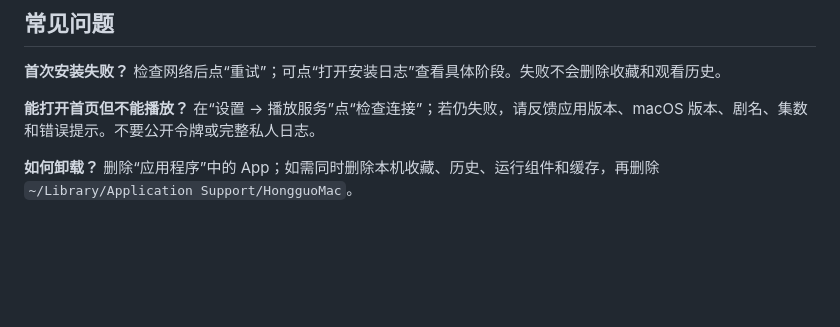
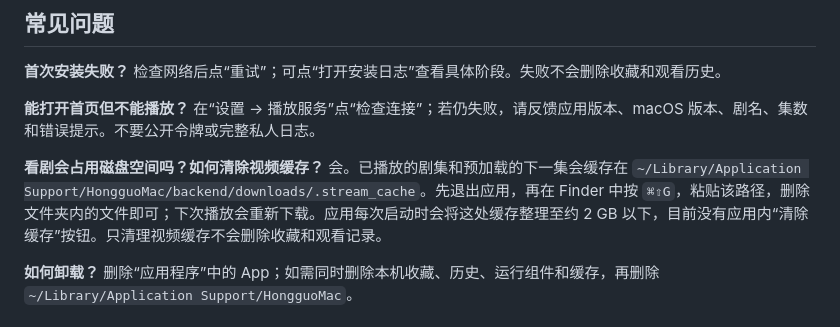
Before and after one commit to StriveToLearnCode/hongguo-short-drama-macos, a Markdown page: README.md, the part around the change. Drawn GitHub-style; blank space fills up the shorter version.

Commit message:
docs: 补充视频缓存清理说明

```diff
--- a/README.md
+++ b/README.md
@@ -69,6 +69,8 @@
 
 **能打开首页但不能播放？** 在“设置 → 播放服务”点“检查连接”；若仍失败，请反馈应用版本、macOS 版本、剧名、集数和错误提示。不要公开令牌或完整私人日志。
 
+**看剧会占用磁盘空间吗？如何清除视频缓存？** 会。已播放的剧集和预加载的下一集会缓存在 `~/Library/Application Support/HongguoMac/backend/downloads/.stream_cache`。先退出应用，再在 Finder 中按 `⌘⇧G`，粘贴该路径，删除文件夹内的文件即可；下次播放会重新下载。应用每次启动时会将这处缓存整理至约 2 GB 以下，目前没有应用内“清除缓存”按钮。只清理视频缓存不会删除收藏和观看记录。
+
 **如何卸载？** 删除“应用程序”中的 App；如需同时删除本机收藏、历史、运行组件和缓存，再删除 `~/Library/Application Support/HongguoMac`。
 
 ## 来源与说明
```
